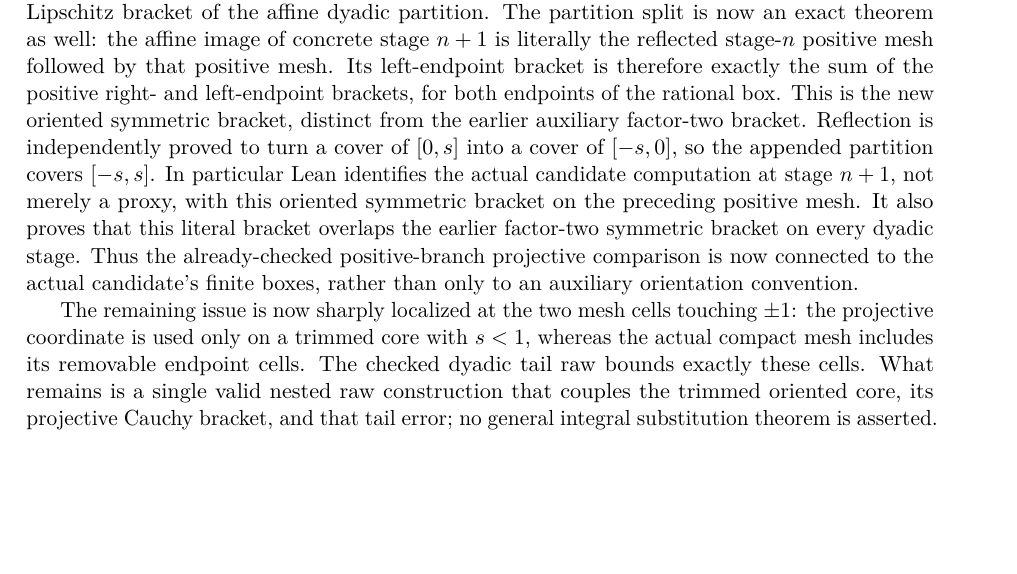
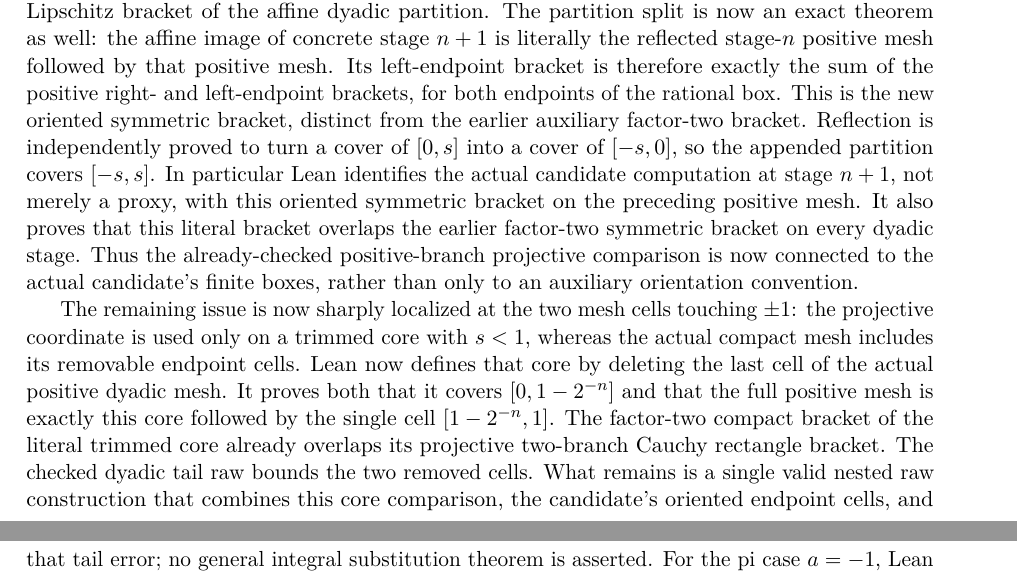
Before and after one commit to liuyao12/computable-analysis, a LaTeX thesis (blueprint/src/web.tex, which reads blueprint/src/03-integrals.tex): part of page 53 of 107 before the commit and two parts of pages 53 and 54 of 107 after it, the two joined at a grey line, cut so that both start at the same text, the shorter picture padded with empty space. Compiled offline with pdfLaTeX.

Commit message:
Isolate the literal projective dyadic core

```diff
--- a/blueprint/src/03-integrals.tex
+++ b/blueprint/src/03-integrals.tex
@@ -1203,10 +1203,15 @@ orientation convention.
 The remaining issue is now sharply localized at the two mesh cells touching
 \(\pm1\): the projective coordinate is used only on a trimmed core with
 \(s<1\), whereas the actual compact mesh includes its removable endpoint
-cells.  The checked dyadic tail raw bounds exactly these cells.  What remains
-is a single valid nested raw construction that couples the trimmed oriented
-core, its projective Cauchy bracket, and that tail error; no general integral
-substitution theorem is asserted.
+cells.  Lean now defines that core by deleting the last cell of the actual
+positive dyadic mesh.  It proves both that it covers
+\([0,1-2^{-n}]\) and that the full positive mesh is exactly this core followed
+by the single cell \([1-2^{-n},1]\).  The factor-two compact bracket of the
+literal trimmed core already overlaps its projective two-branch Cauchy
+rectangle bracket.  The checked dyadic tail raw bounds the two removed cells.
+What remains is a single valid nested raw construction that combines this
+core comparison, the candidate's oriented endpoint cells, and that tail
+error; no general integral substitution theorem is asserted.
 For the pi case \(a=-1\), Lean proves the stronger uniform separation
 \[
   \frac34\le x^4-x^2+1,
```
Also changed, not shown: GOALS.md (+8 -0 lines), 2 other files.
